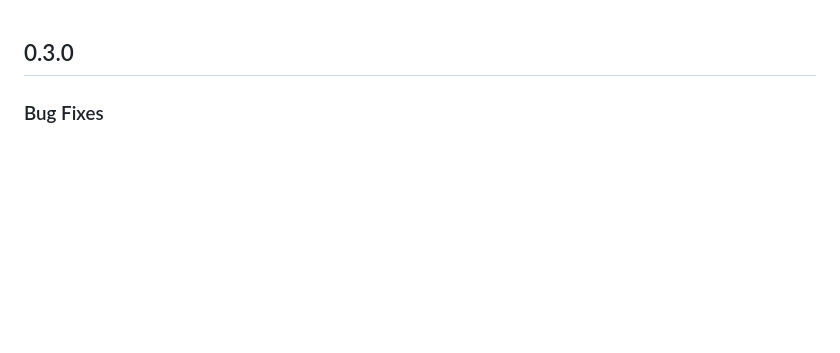
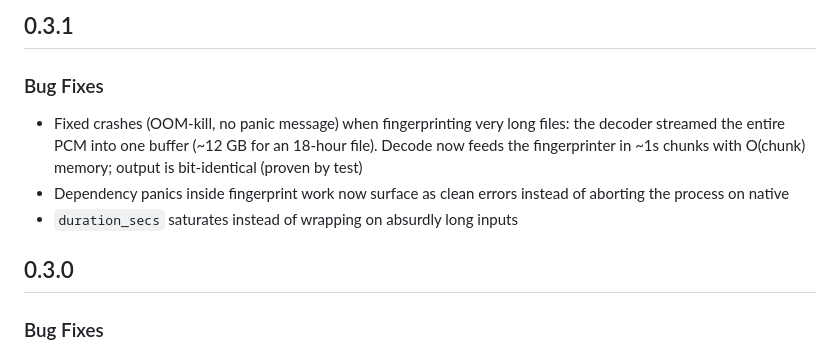
Before and after one commit to Hirdaya-Shrestha/haudiotagger_fingerprint, a Markdown page: CHANGELOG.md, the part around the change. GitHub-like rendering; blank space fills up the shorter version.

Commit message:
docs: changelog for 0.3.1 streaming memory fix

```diff
--- a/CHANGELOG.md
+++ b/CHANGELOG.md
@@ -1,3 +1,11 @@
+## 0.3.1
+
+### Bug Fixes
+
+- Fixed crashes (OOM-kill, no panic message) when fingerprinting very long files: the decoder streamed the entire PCM into one buffer (~12 GB for an 18-hour file). Decode now feeds the fingerprinter in ~1s chunks with O(chunk) memory; output is bit-identical (proven by test)
+- Dependency panics inside fingerprint work now surface as clean errors instead of aborting the process on native
+- `duration_secs` saturates instead of wrapping on absurdly long inputs
+
 ## 0.3.0
 
 ### Bug Fixes
```
